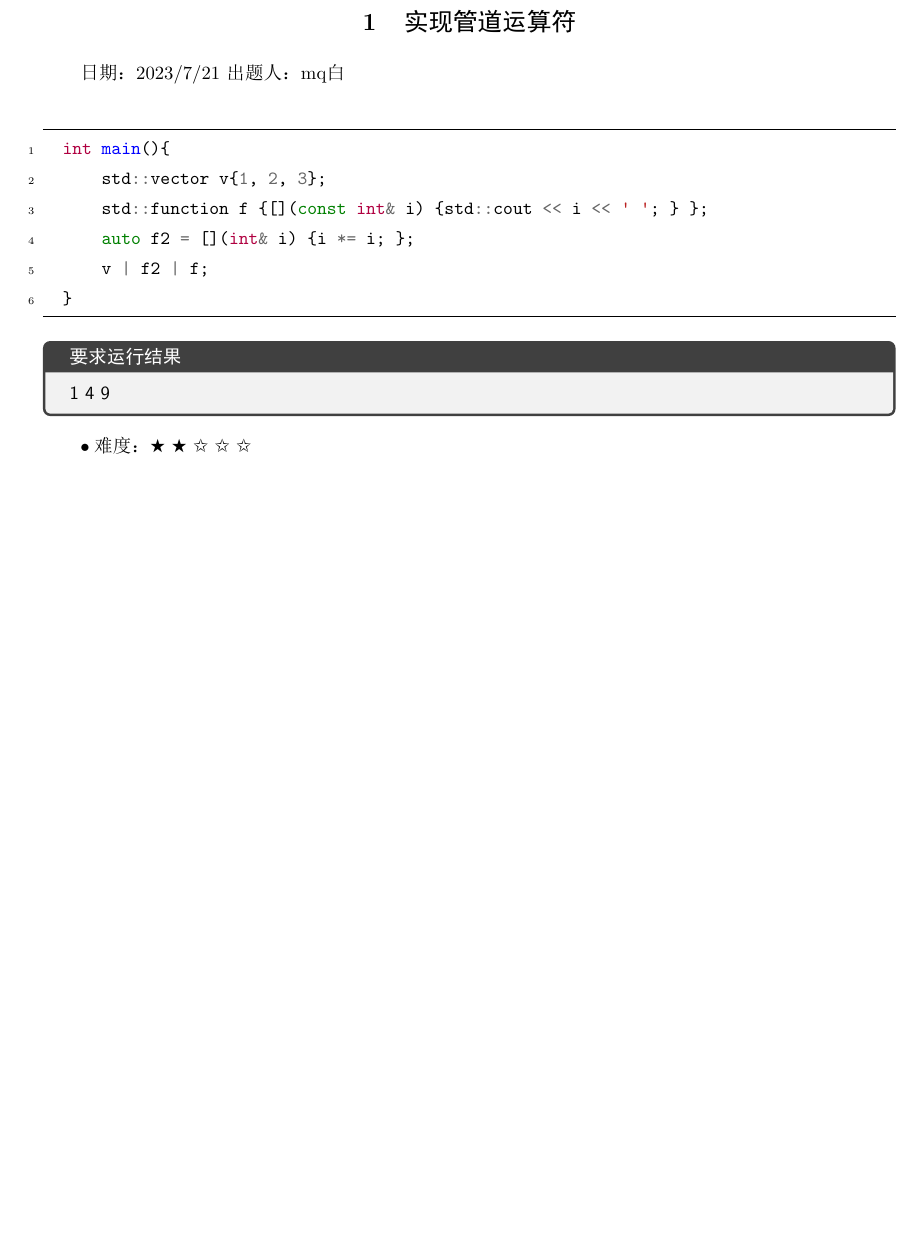
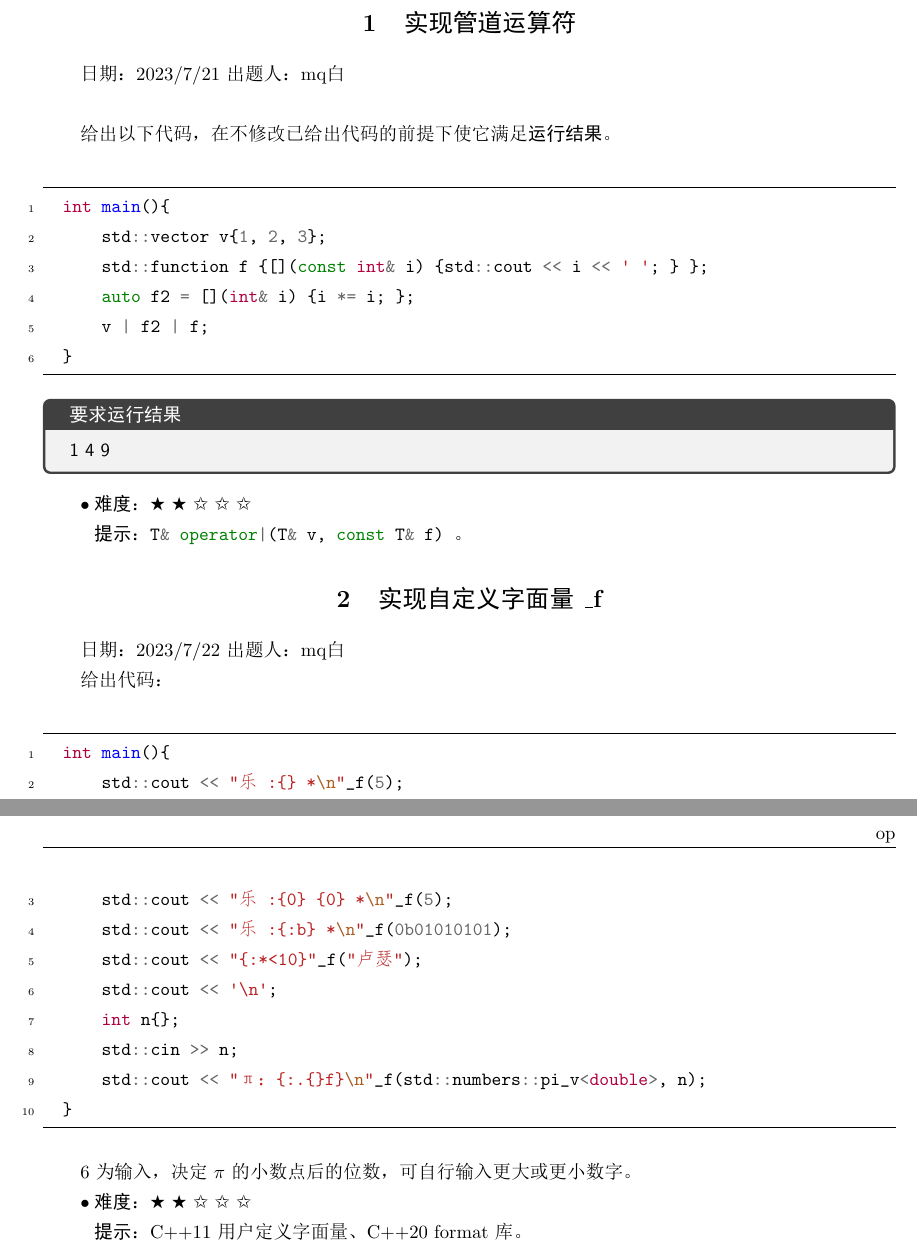
Before and after one commit to Mq-b/Loser-HomeWork, a LaTeX document (src/PDF版题目与答案/现代C++题目.tex, which reads src/PDF版题目与答案/resource/question01.tex, src/PDF版题目与答案/resource/question02.tex): part of the page before the commit and two parts of pages 1 and 2 of 2 after it, the two joined at a grey line, cut so that both start at the same text, the shorter picture padded with empty space. The pictures show the PDF file src/PDF版题目与答案/现代C++题目.pdf that the author committed with the source.

Commit message:
完成现代C++题目第二题的 LaTex。

```diff
--- a/src/PDF版题目与答案/resource/question01.tex
+++ b/src/PDF版题目与答案/resource/question01.tex
@@ -1,4 +1,6 @@
-日期：2023/7/21 出题人：mq白
+日期：2023/7/21 出题人：mq白\\
+
+给出以下代码，在不修改已给出代码的前提下使它满足\textbf{运行结果}。
 
 \begin{minted}[mathescape,
     linenos,
--- /dev/null
+++ b/src/PDF版题目与答案/resource/question02.tex
@@ -0,0 +1,3 @@
+日期：2023/7/22 出题人：mq白
+
+给出代码：
@@ -0,0 +8,20 @@
+    gobble=2,
+    frame=lines,
+    framesep=2mm]{c++}
+    int main(){
+        std::cout << "乐 :{} *\n"_f(5);
+        std::cout << "乐 :{0} {0} *\n"_f(5);
+        std::cout << "乐 :{:b} *\n"_f(0b01010101);
+        std::cout << "{:*<10}"_f("卢瑟");
+        std::cout << '\n';
+        int n{};
+        std::cin >> n;
+        std::cout << "π：{:.{}f}\n"_f(std::numbers::pi_v<double>, n);
+    }
+\end{minted}
+
+6 为输入，决定 \textbf{$\pi$} 的小数点后的位数，可自行输入更大或更小数字。
+
+$\bullet ~ $\textbf{难度}：\ding{72} \ding{72} \ding{73} \ding{73} \ding{73}
+
+$~~~$\textbf{提示}：C++11 用户定义字面量、C++20 format 库。
--- a/src/PDF版题目与答案/现代C++题目.tex
+++ b/src/PDF版题目与答案/现代C++题目.tex
@@ -30,8 +30,14 @@
 
 暂时只有 13 道题目，并无特别难度，有疑问可看\href{https://www.bilibili.com/video/BV1Zj411r7eP/}{视频教程}。
 
+% 后面写只需要按照下面这两行的形式就行了，一个 section 标题，一个 input 题目
+
 \section{实现管道运算符}
 
 \input{resource/question01.tex}
 
+\section{实现自定义字面量 \_f}
+
+\input{resource/question02.tex}
+
 \end{document}
```
Also changed, not shown: src/PDF版题目与答案/现代C++题目.pdf, src/PDF版题目与答案/resource/question01.tex (4 more changed lines), src/PDF版题目与答案/resource/question02.tex (4 more changed lines).
